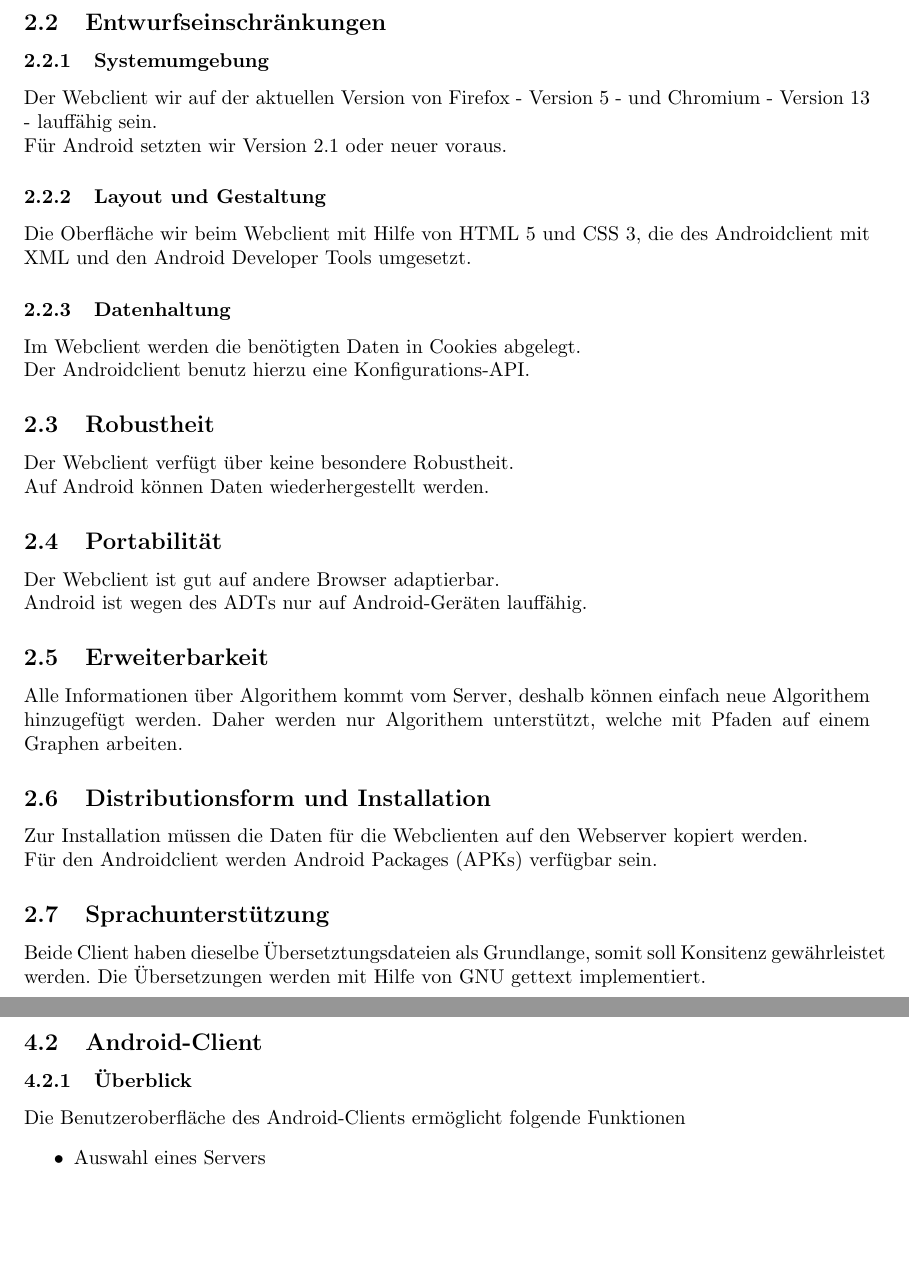
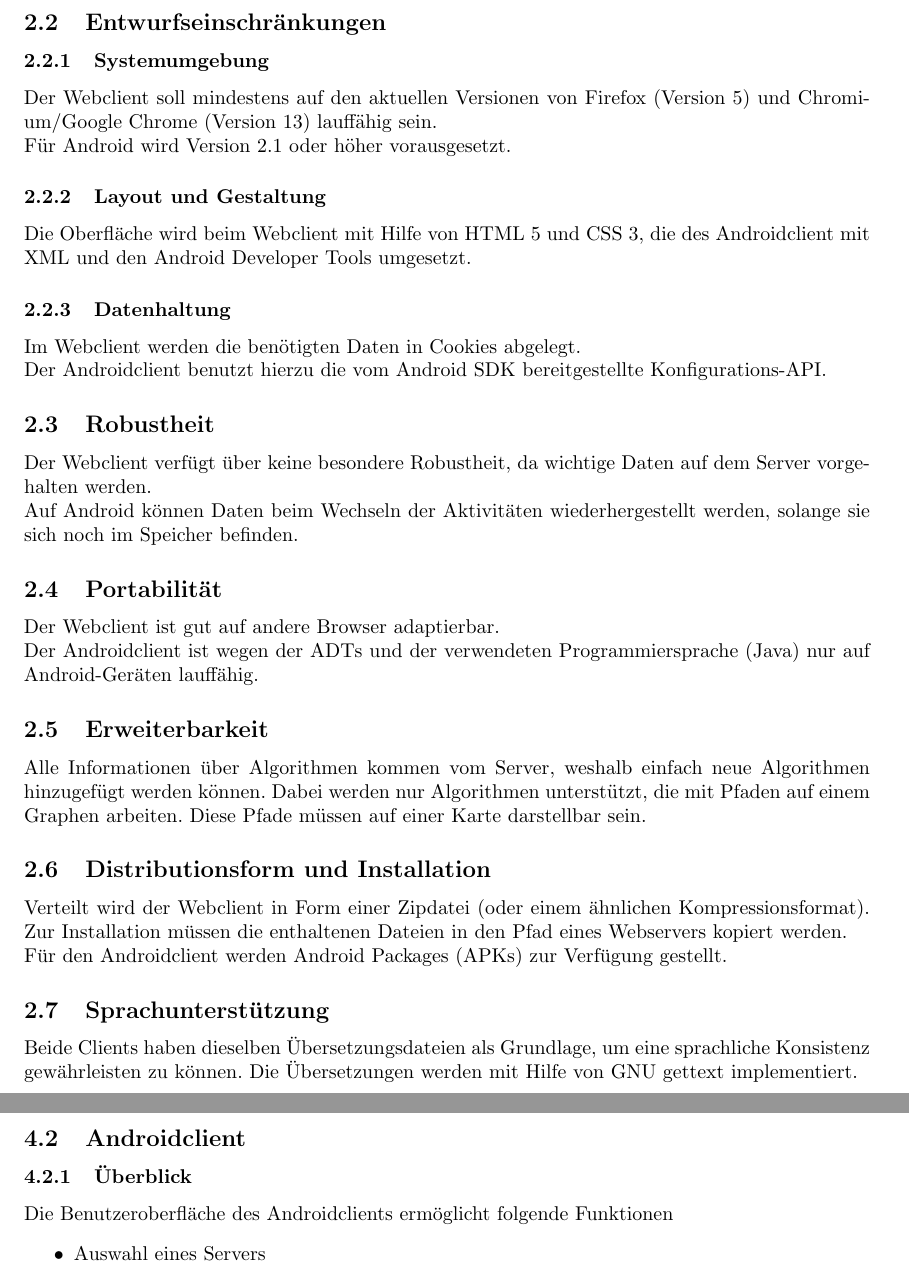
Before and after one commit to ToureNPlaner/tourenplaner-doc, a LaTeX document (Spezifkation/Client/spezifikation.tex): two parts of pages 5 and 9 of 17, joined at a grey line, cut so that both start at the same text, the shorter picture padded with empty space. Compiled offline with pdfLaTeX.

Commit message:
Several corrections to grammar and spelling

```diff
--- a/Spezifkation/Client/spezifikation.tex
+++ b/Spezifkation/Client/spezifikation.tex
@@ -102,33 +107,32 @@ Der Client wird immer nur von einem Benutzer gleichzeitig verwendet.
 \subsubsection{Systemumgebung}
-Der Webclient wir auf der aktuellen Version von Firefox - Version 5 - und Chromium - Version 13 - lauffähig sein.\\
-Für Android setzten wir Version 2.1 oder neuer voraus.
+Der Webclient soll mindestens auf den aktuellen Versionen von Firefox (Version 5) und Chromium/Google Chrome (Version 13) lauffähig sein.\\
+Für Android wird Version 2.1 oder höher vorausgesetzt.
 
 \subsubsection{Layout und Gestaltung}
-Die Oberfläche wir beim Webclient mit Hilfe von HTML 5 und CSS 3, die des Androidclient mit XML und den Android Developer Tools umgesetzt.
+Die Oberfläche wird beim Webclient mit Hilfe von HTML 5 und CSS 3, die des Androidclient mit XML und den Android Developer Tools umgesetzt.
 
-\subsubsection{Datenhaltung}
-\label{datenhaltung}
+\subsubsection{Datenhaltung} \label{datenhaltung}
 Im Webclient werden die benötigten Daten in Cookies abgelegt.\\
-Der Androidclient benutz hierzu eine Konfigurations-API.
+Der Androidclient benutzt hierzu die vom Android SDK bereitgestellte Konfigurations-API.
 
 \subsection{Robustheit}
-Der Webclient verfügt über keine besondere Robustheit.\\
-Auf Android können Daten wiederhergestellt werden.
+Der Webclient verfügt über keine besondere Robustheit, da wichtige Daten auf dem Server vorgehalten werden.\\
+Auf Android können Daten beim Wechseln der Aktivitäten wiederhergestellt werden, solange sie sich noch im Speicher befinden.
 
 \subsection{Portabilität}
 Der Webclient ist gut auf andere Browser adaptierbar.\\
-Android ist wegen des ADTs nur auf Android-Geräten lauffähig.
+Der Androidclient ist wegen der ADTs und der verwendeten Programmiersprache (Java) nur auf Android-Geräten lauffähig.
 
 \subsection{Erweiterbarkeit}
-Alle Informationen über Algorithem kommt vom Server, deshalb können einfach neue Algorithem hinzugefügt werden.
-Daher werden nur Algorithem unterstützt, welche mit Pfaden auf einem Graphen arbeiten.
+Alle Informationen über Algorithmen kommen vom Server, weshalb einfach neue Algorithmen hinzugefügt werden können.
+Dabei werden nur Algorithmen unterstützt, die mit Pfaden auf einem Graphen arbeiten. Diese Pfade müssen auf einer Karte darstellbar sein.
 
 \subsection{Distributionsform und Installation}
-Zur Installation müssen die Daten für die Webclienten auf den Webserver kopiert werden.\\
-Für den Androidclient werden Android Packages (APKs) verfügbar sein.
+Verteilt wird der Webclient in Form einer Zipdatei (oder einem ähnlichen Kompressionsformat). Zur Installation müssen die enthaltenen Dateien in den Pfad eines Webservers kopiert werden.\\
+Für den Androidclient werden Android Packages (APKs) zur Verfügung gestellt.
 
 \subsection{Sprachunterstützung}
-Beide Client haben dieselbe Übersetztungsdateien als Grundlange, somit soll Konsitenz gewährleistet werden.
+Beide Clients haben dieselben Übersetzungsdateien als Grundlage, um eine sprachliche Konsistenz gewährleisten zu können.
 Die Übersetzungen werden mit Hilfe von GNU gettext implementiert.
 
 \clearpage
@@ -224,9 +231,10 @@ In diesem Pop-up kann sich der Benutzer die Kosten für seine bisherigen Berechn
 \end {center}
 
 \newpage
-\subsection{Android-Client}
+\subsection{Androidclient}
+
 \subsubsection{Überblick}
-Die Benutzeroberfläche des Android-Clients ermöglicht folgende Funktionen
+Die Benutzeroberfläche des Androidclients ermöglicht folgende Funktionen
 \begin{itemize}
 \item Auswahl eines Servers
 \item Anmeldung mit Benutzernamen und Kennwort
```
Also changed, not shown: Spezifkation/Client/spezifikation.tex (47 more changed lines).
